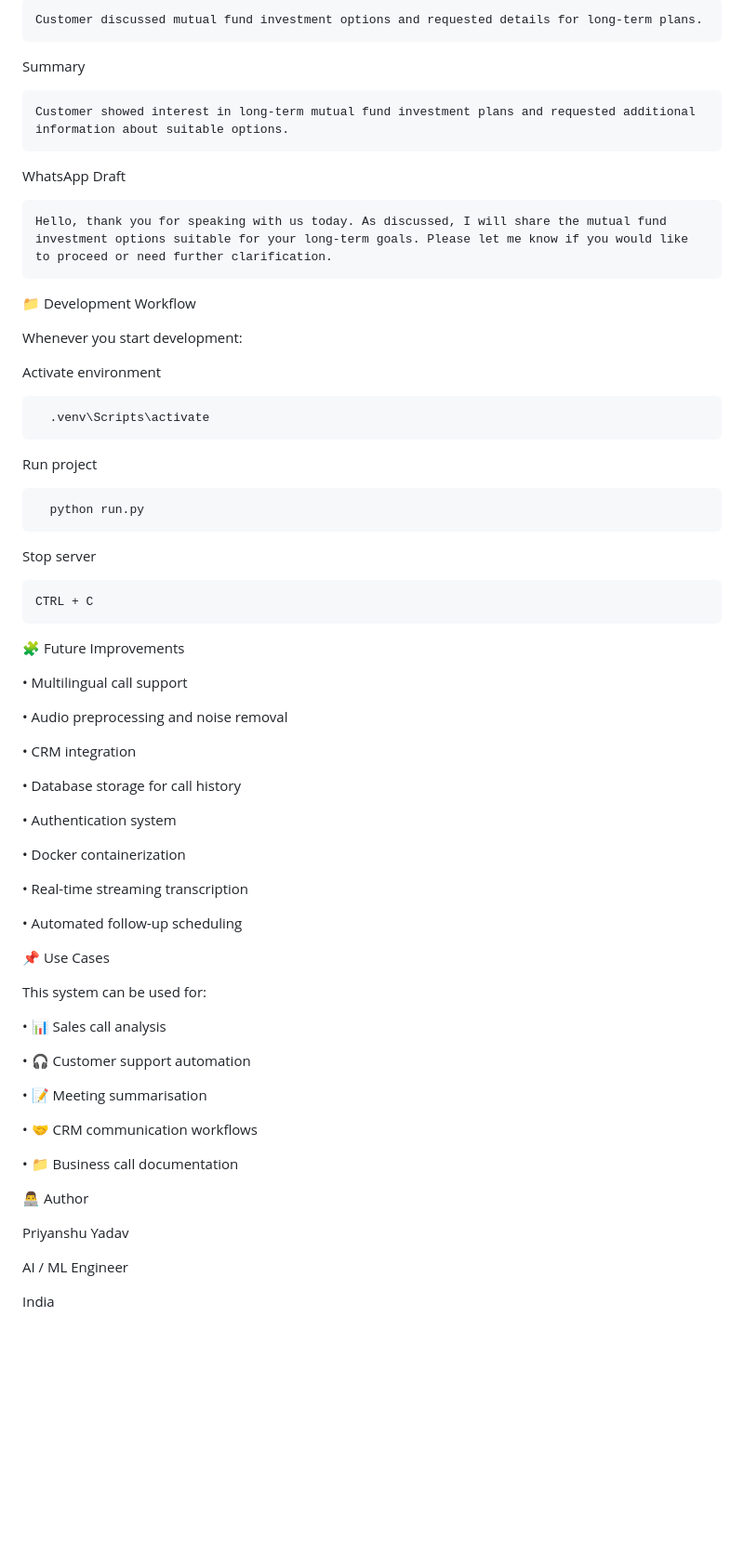
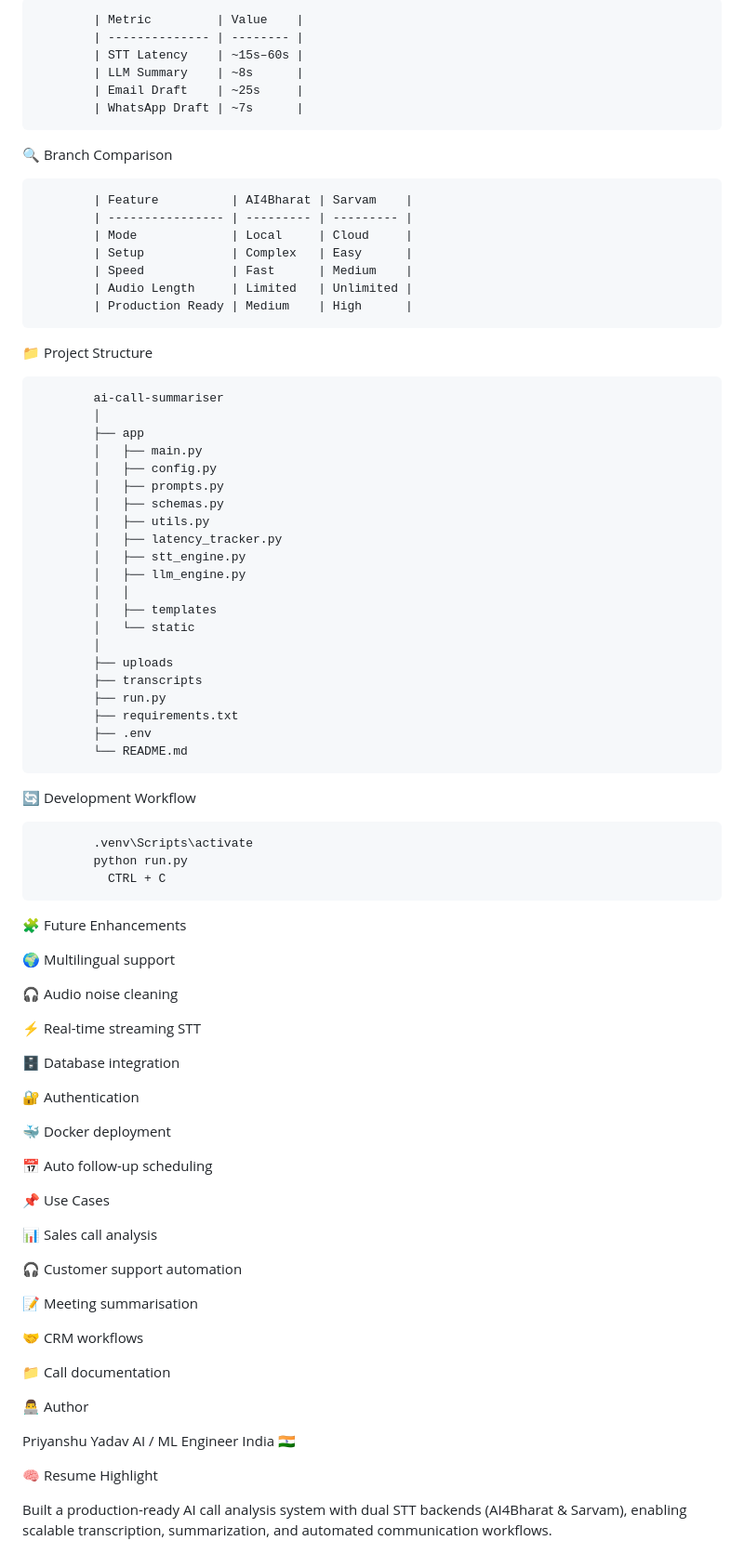
Before and after one commit to Priyanshu-Yadav19/AI-Call-Summarizer, a Markdown page: README.md, the part around one of its changes. Shown at 93% size. Drawn GitHub-style; blank space fills up the shorter version.

Commit message:
Revise README for improved clarity and detail
Updated the README to enhance clarity and detail about the AI Call Summariser Agent, including features, installation instructions, and project structure.

```diff
--- a/README.md
+++ b/README.md
@@ -167,64 +173,85 @@ Transcript
 
-    Customer discussed mutual fund investment options and requested details for long-term plans.
-Summary
+            | Metric         | Value    |
+            | -------------- | -------- |
+            | STT Latency    | ~15s–60s |
+            | LLM Summary    | ~8s      |
+            | Email Draft    | ~25s     |
+            | WhatsApp Draft | ~7s      |
 
-    Customer showed interest in long-term mutual fund investment plans and requested additional information about suitable options.
-WhatsApp Draft
+🔍 Branch Comparison
 
-    Hello, thank you for speaking with us today. As discussed, I will share the mutual fund investment options suitable for your long-term goals. Please let me know if you would like to proceed or need further clarification.
-
-📁 Development Workflow
-
-Whenever you start development:
-
-Activate environment
-
-      .venv\Scripts\activate
-Run project
-
-      python run.py
-Stop server
+            | Feature          | AI4Bharat | Sarvam    |
+            | ---------------- | --------- | --------- |
+            | Mode             | Local     | Cloud     |
+            | Setup            | Complex   | Easy      |
+            | Speed            | Fast      | Medium    |
+            | Audio Length     | Limited   | Unlimited |
+            | Production Ready | Medium    | High      |
 
 
-    CTRL + C
+📁 Project Structure
 
+            ai-call-summariser
+            │
+            ├── app
+            │   ├── main.py
+            │   ├── config.py
+            │   ├── prompts.py
+            │   ├── schemas.py
+            │   ├── utils.py
+            │   ├── latency_tracker.py
+            │   ├── stt_engine.py
+            │   ├── llm_engine.py
+            │   │
+            │   ├── templates
+            │   └── static
+            │
+            ├── uploads
+            ├── transcripts
+            ├── run.py
+            ├── requirements.txt
+            ├── .env
+            └── README.md
 
-🧩 Future Improvements
+🔄 Development Workflow
 
-• Multilingual call support
+            .venv\Scripts\activate
+            python run.py
+              CTRL + C
+🧩 Future Enhancements
 
-• Audio preprocessing and noise removal
+  🌍 Multilingual support
 
-• CRM integration
+  🎧 Audio noise cleaning
 
-• Database storage for call history
+ ⚡ Real-time streaming STT
 
-• Authentication system
+ 🗄 Database integration
 
-• Docker containerization
+ 🔐 Authentication
 
-• Real-time streaming transcription
+🐳 Docker deployment
 
-• Automated follow-up scheduling
+📅 Auto follow-up scheduling
 
 📌 Use Cases
 
-This system can be used for:
+   📊 Sales call analysis
 
-• 📊 Sales call analysis
+   🎧 Customer support automation
 
-• 🎧 Customer support automation
+   📝 Meeting summarisation
 
-• 📝 Meeting summarisation
+   🤝 CRM workflows
 
-• 🤝 CRM communication workflows
-
-• 📁 Business call documentation
+   📁 Call documentation
 
 👨‍💻 Author
 
 Priyanshu Yadav
+AI / ML Engineer
+India 🇮🇳
 
-AI / ML Engineer
+🧠 Resume Highlight
 
-India
+Built a production-ready AI call analysis system with dual STT backends (AI4Bharat & Sarvam), enabling scalable transcription, summarization, and automated communication workflows.
```
Also changed, not shown: other parts of README.md (+110 -104 lines).
